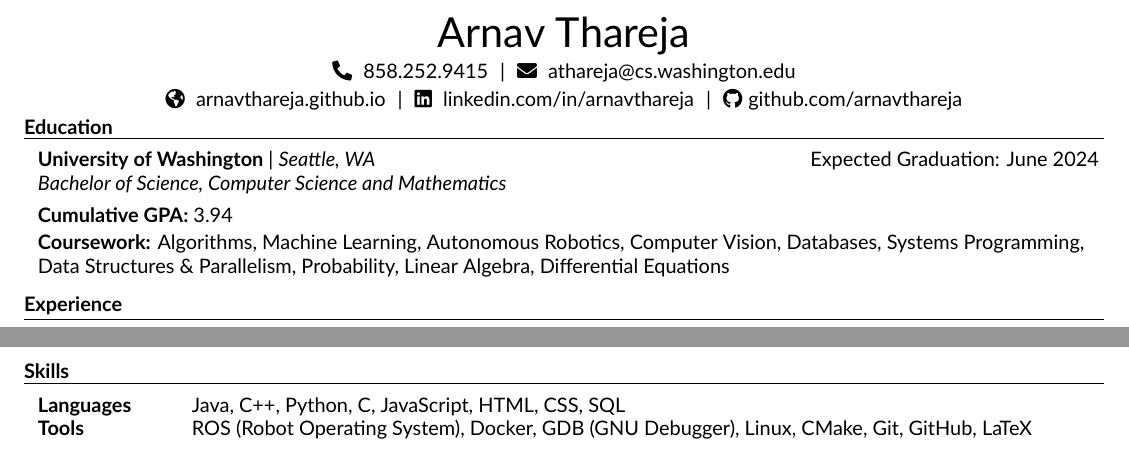
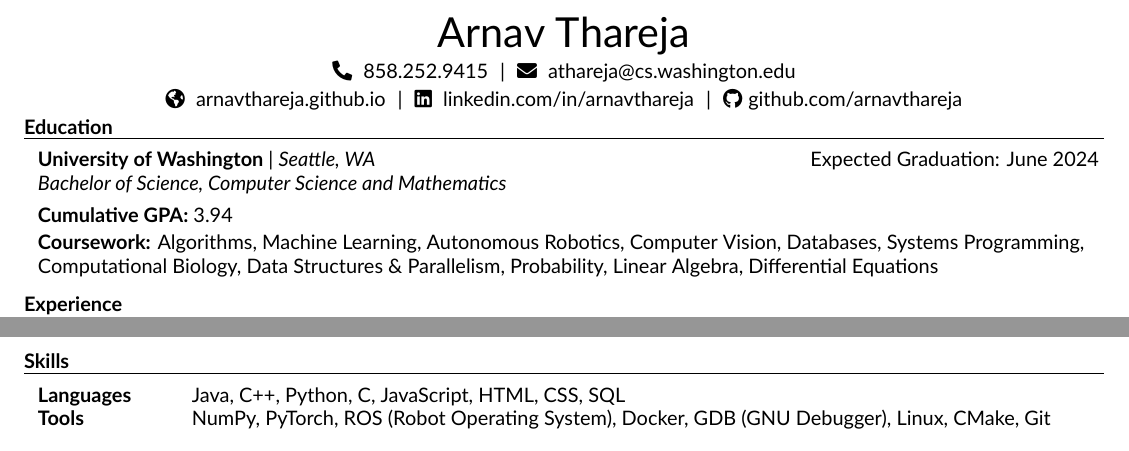
Before and after one commit to arnavthareja/Resume, a LaTeX CV (Arnav-Thareja-Resume.tex): two parts of the page, joined at a grey line, cut so that both start at the same text. The pictures show the PDF file Arnav-Thareja-Resume.pdf that the author committed with the source.

Commit message:
Update resume

```diff
--- a/Arnav-Thareja-Resume.tex
+++ b/Arnav-Thareja-Resume.tex
@@ -45,7 +45,7 @@
 
 \begin{education}{University of Washington}{Expected Graduation: June 2024}{Bachelor of Science, Computer Science and Mathematics}{Seattle, WA}
 \item \textbf{Cumulative GPA:} 3.94
-\item \textbf{Coursework:} Algorithms, Machine Learning, Autonomous Robotics, Computer Vision, Databases, Systems Programming, \\ Data Structures \& Parallelism, Probability, Linear Algebra, Differential Equations
+\item \textbf{Coursework:} Algorithms, Machine Learning, Autonomous Robotics, Computer Vision, Databases, Systems Programming, \\ Computational Biology, Data Structures \& Parallelism, Probability, Linear Algebra, Differential Equations
 \end{education}
 
 \end{rSection}
@@ -118,7 +118,7 @@
 \begin{rSection}{Skills}
 \begin{tabular}{ @{} >{\bfseries}l @{\hspace{6ex}} l }
 Languages & Java, C++, Python, C, JavaScript, HTML, CSS, SQL \\
-Tools & ROS (Robot Operating System), Docker, GDB (GNU Debugger), Linux, CMake, Git, GitHub, LaTeX
+Tools & NumPy, PyTorch, ROS (Robot Operating System), Docker, GDB (GNU Debugger), Linux, CMake, Git
 \end{tabular}
 
 \end{rSection}
```
Also changed, not shown: Arnav-Thareja-Resume.pdf.
